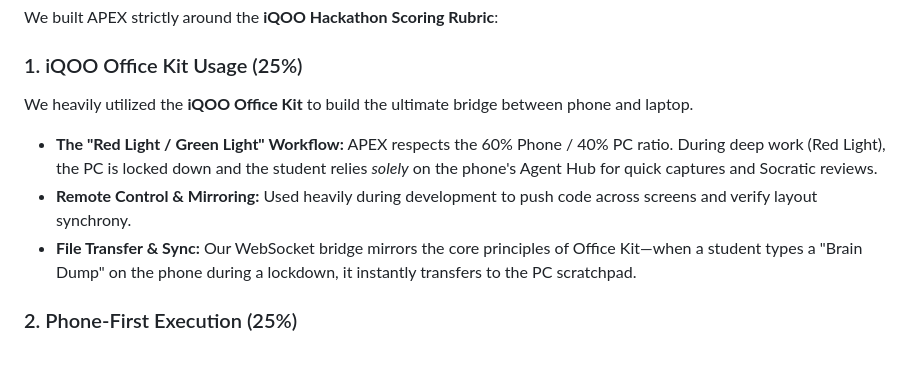
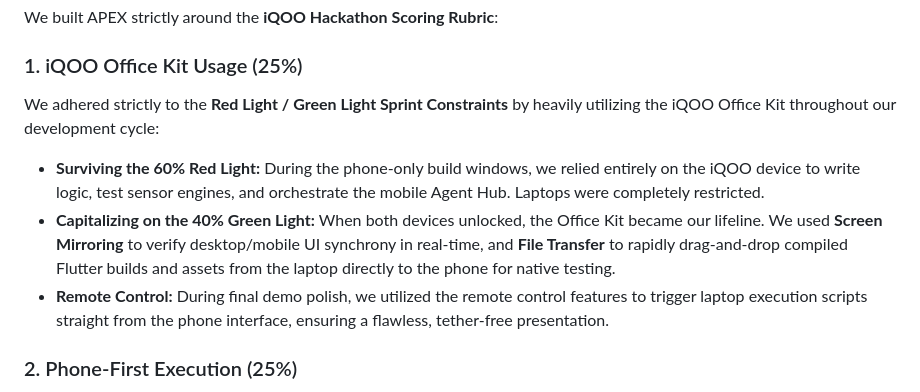
Before and after one commit to Garvanand/APEX, a Markdown page: README.md, the part around the change. Rendered like a GitHub page; blank space fills up the shorter version.

Commit message:
Update README with iQOO Office Kit usage details
Revised the description of iQOO Office Kit usage to clarify development constraints and workflow.

```diff
--- a/README.md
+++ b/README.md
@@ -35,10 +35,10 @@ If the student is distracted (measured via rapid phone movement, rapid tapping,
 We built APEX strictly around the **iQOO Hackathon Scoring Rubric**:
 
 ### 1. iQOO Office Kit Usage (25%)
-We heavily utilized the **iQOO Office Kit** to build the ultimate bridge between phone and laptop.
-* **The "Red Light / Green Light" Workflow:** APEX respects the 60% Phone / 40% PC ratio. During deep work (Red Light), the PC is locked down and the student relies *solely* on the phone's Agent Hub for quick captures and Socratic reviews.
-* **Remote Control & Mirroring:** Used heavily during development to push code across screens and verify layout synchrony.
-* **File Transfer & Sync:** Our WebSocket bridge mirrors the core principles of Office Kit—when a student types a "Brain Dump" on the phone during a lockdown, it instantly transfers to the PC scratchpad.
+We adhered strictly to the **Red Light / Green Light Sprint Constraints** by heavily utilizing the iQOO Office Kit throughout our development cycle:
+* **Surviving the 60% Red Light:** During the phone-only build windows, we relied entirely on the iQOO device to write logic, test sensor engines, and orchestrate the mobile Agent Hub. Laptops were completely restricted.
+* **Capitalizing on the 40% Green Light:** When both devices unlocked, the Office Kit became our lifeline. We used **Screen Mirroring** to verify desktop/mobile UI synchrony in real-time, and **File Transfer** to rapidly drag-and-drop compiled Flutter builds and assets from the laptop directly to the phone for native testing.
+* **Remote Control:** During final demo polish, we utilized the remote control features to trigger laptop execution scripts straight from the phone interface, ensuring a flawless, tether-free presentation.
 
 ### 2. Phone-First Execution (25%)
 **The phone is the interface; the laptop is the muscle.**
```
